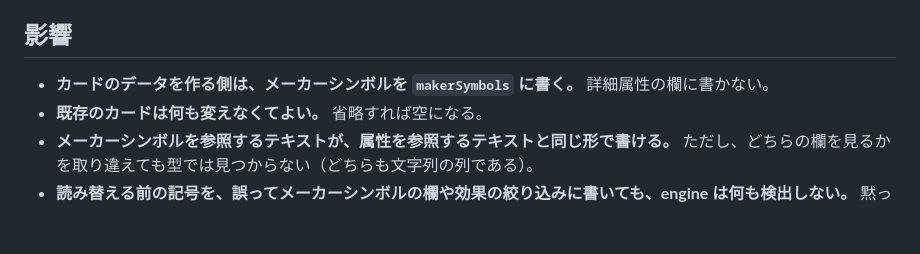
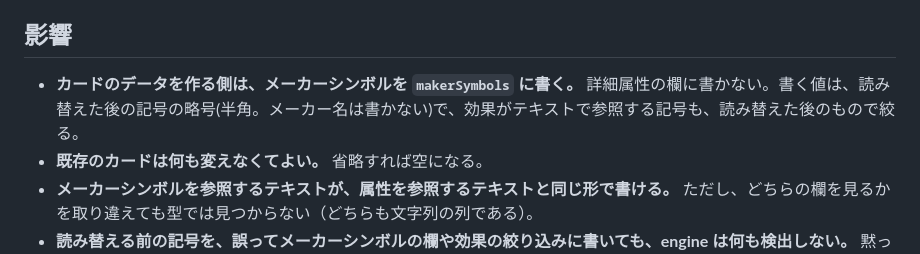
Before and after one commit to ka-autumn/project-revolution-online, a Markdown page: docs/adr/0035-maker-symbols-are-kept-apart-from-attributes.md, the part around the change. Drawn GitHub-style; blank space fills up the shorter version.

Commit message:
docs: ADR-0035 の影響の節だけで、カードのデータを書く側の責務が分かるようにする（#278）
書く値は読み替えた後の略号（半角、メーカー名は書かない）で、
テキストが参照する記号も読み替えた後のもので絞る、と影響の節にも書いた。

Co-Authored-By: Claude Opus 5.5 <noreply@anthropic.com>

```diff
--- a/docs/adr/0035-maker-symbols-are-kept-apart-from-attributes.md
+++ b/docs/adr/0035-maker-symbols-are-kept-apart-from-attributes.md
@@ -46,7 +46,7 @@
 
 ## 影響
 
-- **カードのデータを作る側は、メーカーシンボルを `makerSymbols` に書く。** 詳細属性の欄に書かない。
+- **カードのデータを作る側は、メーカーシンボルを `makerSymbols` に書く。** 詳細属性の欄に書かない。書く値は、読み替えた後の記号の略号(半角。メーカー名は書かない)で、効果がテキストで参照する記号も、読み替えた後のもので絞る。
 - **既存のカードは何も変えなくてよい。** 省略すれば空になる。
 - **メーカーシンボルを参照するテキストが、属性を参照するテキストと同じ形で書ける。** ただし、どちらの欄を見るかを取り違えても型では見つからない（どちらも文字列の列である）。
 - **読み替える前の記号を、誤ってメーカーシンボルの欄や効果の絞り込みに書いても、engine は何も検出しない。** 黙って数えられなくなる。全角で書いてしまった場合も同じである。公開側には実在の記号を書けないので、守るなら、カードのデータの側のテストで守る。該当のカードを入れる時に、そのテストを足す。
```
